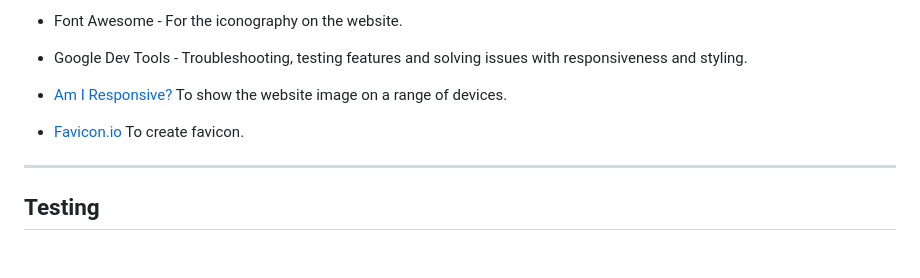
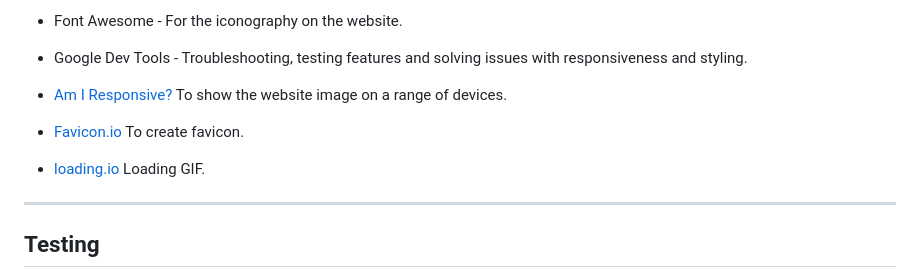
Before and after one commit to adampl2/CryptoSwap, a Markdown page: README.md, the part around the change. Rendered like a GitHub page; blank space fills up the shorter version.

Commit message:
loading gif added.

```diff
--- a/README.md
+++ b/README.md
@@ -193,6 +193,8 @@ It was ensured that the website is accessible and as user-friendly as possible.
 * [Am I Responsive?](http://ami.responsivedesign.is/) To show the website image on a range of devices.
 * [Favicon.io](https://favicon.io/) To create favicon.
 
+* [loading.io](https://loading.io/) Loading GIF.
+
 - - -
 
 ## Testing
```
Also changed, not shown: assets/images/loading-gif.gif (added), 3 other files.
